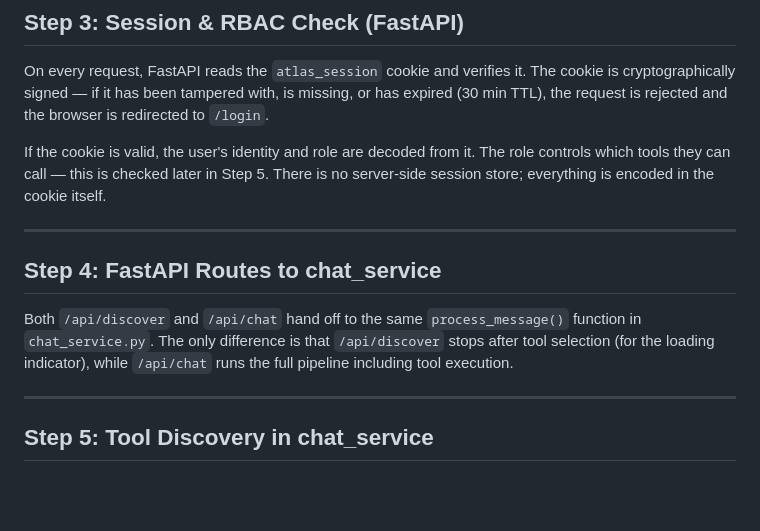
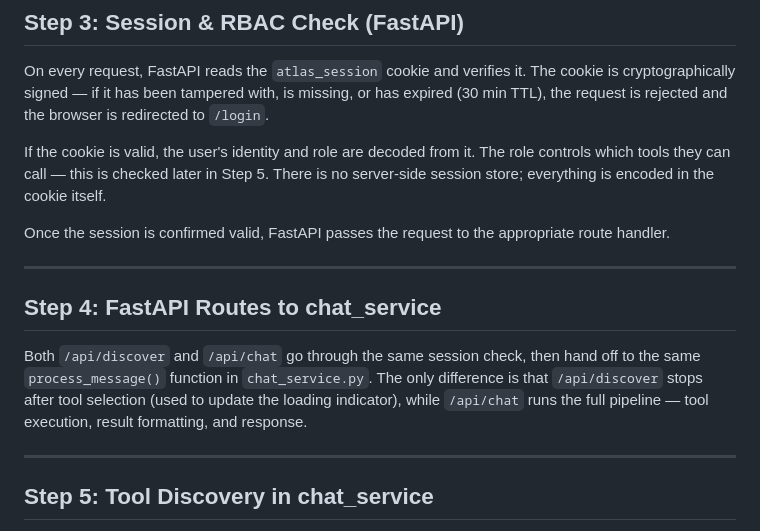
Before and after one commit to manikandarajzma/netbrain, a Markdown page: Documentation/End-to-End-flow/panorama.md, the part around the change. GitHub-like rendering; blank space fills up the shorter version.

```diff
--- a/Documentation/End-to-End-flow/panorama.md
+++ b/Documentation/End-to-End-flow/panorama.md
@@ -66,11 +66,13 @@ On every request, FastAPI reads the `atlas_session` cookie and verifies it. The
 
 If the cookie is valid, the user's identity and role are decoded from it. The role controls which tools they can call — this is checked later in Step 5. There is no server-side session store; everything is encoded in the cookie itself.
 
+Once the session is confirmed valid, FastAPI passes the request to the appropriate route handler.
+
 ---
 
 ## Step 4: FastAPI Routes to chat_service
 
-Both `/api/discover` and `/api/chat` hand off to the same `process_message()` function in `chat_service.py`. The only difference is that `/api/discover` stops after tool selection (for the loading indicator), while `/api/chat` runs the full pipeline including tool execution.
+Both `/api/discover` and `/api/chat` go through the same session check, then hand off to the same `process_message()` function in `chat_service.py`. The only difference is that `/api/discover` stops after tool selection (used to update the loading indicator), while `/api/chat` runs the full pipeline — tool execution, result formatting, and response.
 
 ---
 
```
